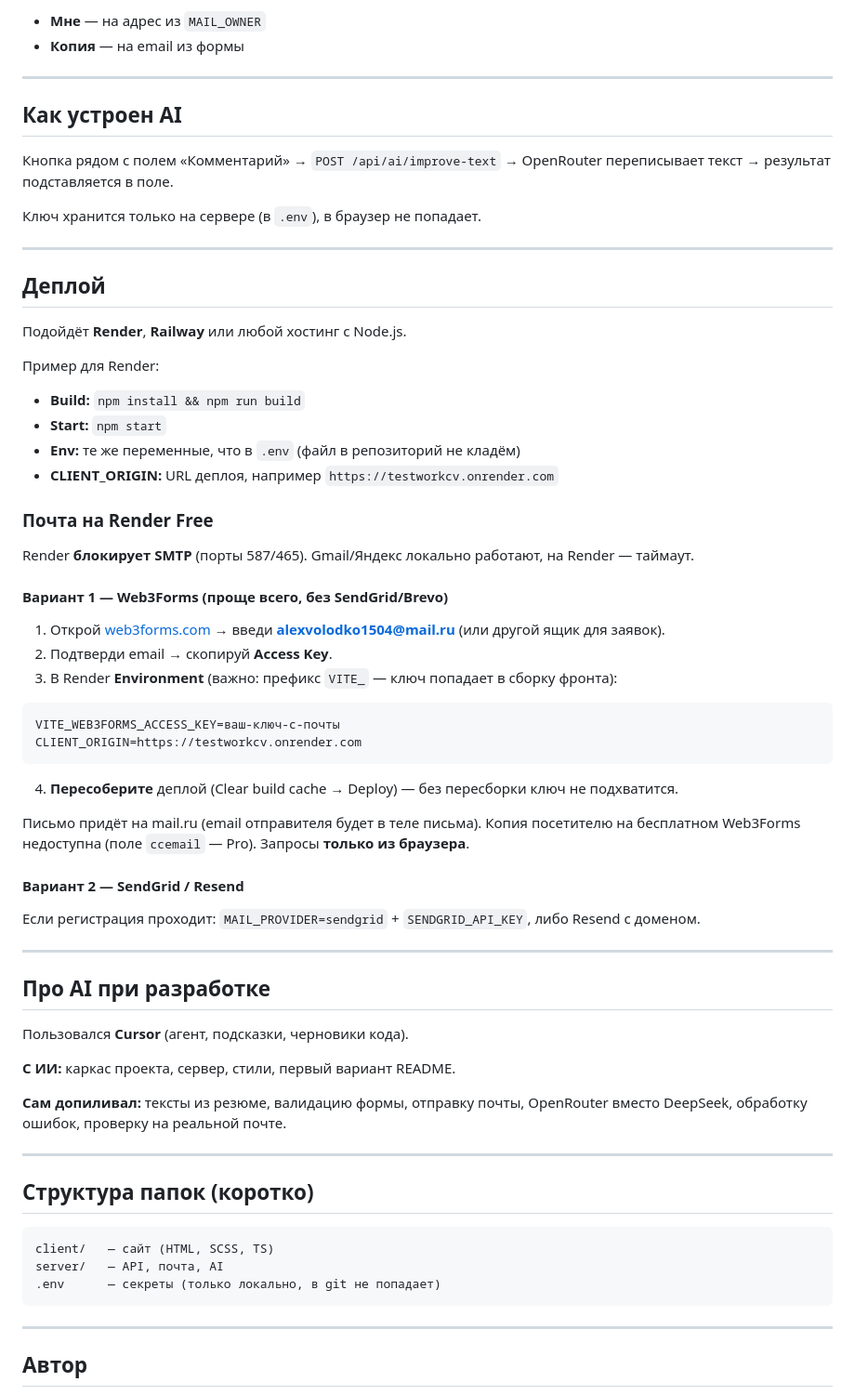
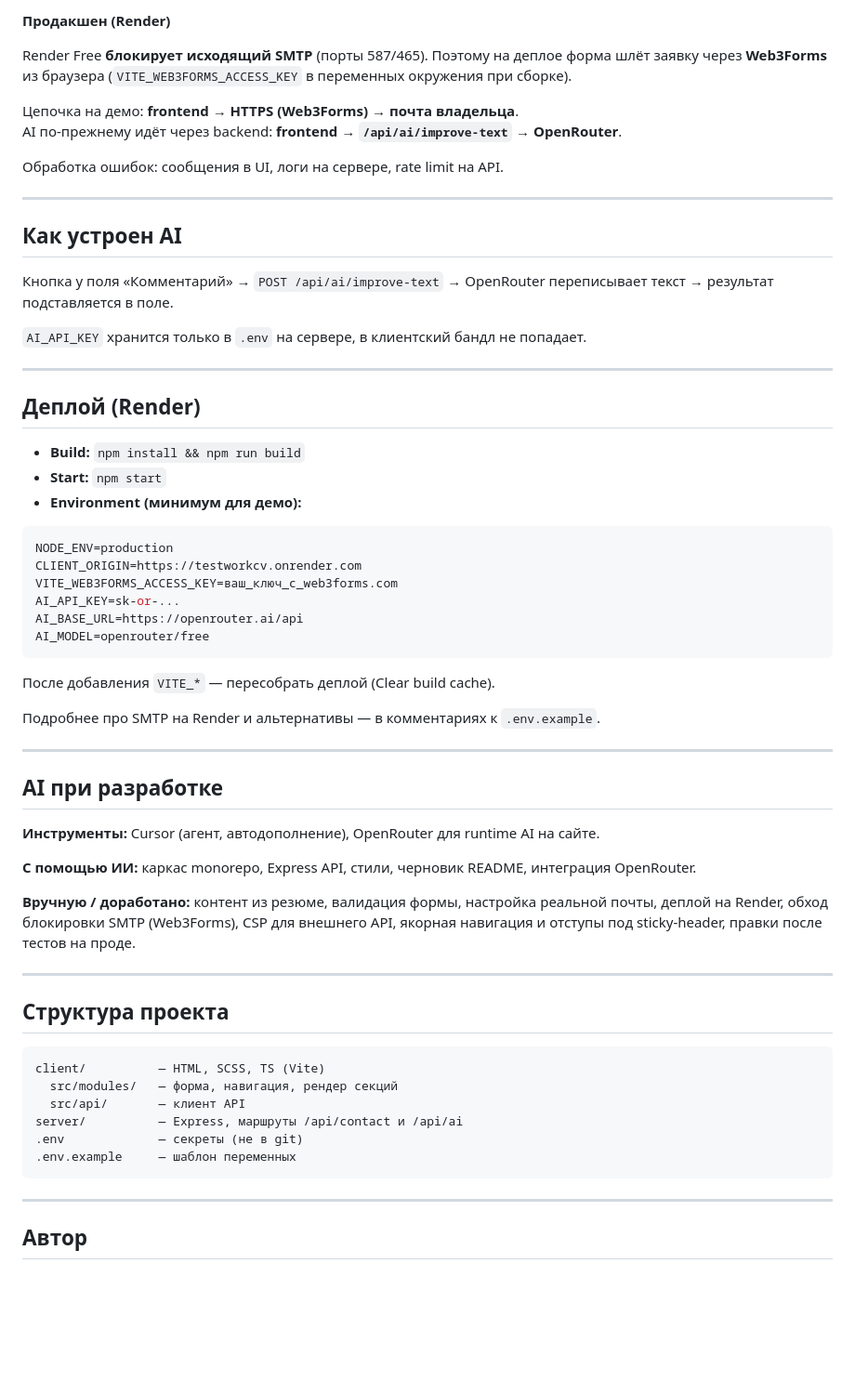
Before and after one commit to skrudj1/testWorkCv, a Markdown page: README.md, the part around one of its changes. Shown at 93% size. Drawn GitHub-style; blank space fills up the shorter version.

````diff
--- a/README.md
+++ b/README.md
@@ -79,69 +83,63 @@ NODE_ENV=production npm start
 
-- **Мне** — на адрес из `MAIL_OWNER`
-- **Копия** — на email из формы
+**Продакшен (Render)**
+
+Render Free **блокирует исходящий SMTP** (порты 587/465). Поэтому на деплое форма шлёт заявку через **Web3Forms** из браузера (`VITE_WEB3FORMS_ACCESS_KEY` в переменных окружения при сборке).
+
+Цепочка на демо: **frontend → HTTPS (Web3Forms) → почта владельца**.
+AI по-прежнему идёт через backend: **frontend → `/api/ai/improve-text` → OpenRouter**.
+
+Обработка ошибок: сообщения в UI, логи на сервере, rate limit на API.
 
 ---
 
 ## Как устроен AI
 
-Кнопка рядом с полем «Комментарий» → `POST /api/ai/improve-text` → OpenRouter переписывает текст → результат подставляется в поле.
+Кнопка у поля «Комментарий» → `POST /api/ai/improve-text` → OpenRouter переписывает текст → результат подставляется в поле.
 
-Ключ хранится только на сервере (в `.env`), в браузер не попадает.
+`AI_API_KEY` хранится только в `.env` на сервере, в клиентский бандл не попадает.
 
 ---
 
-## Деплой
-
-Подойдёт **Render**, **Railway** или любой хостинг с Node.js.
-
-Пример для Render:
+## Деплой (Render)
 
 - **Build:** `npm install && npm run build`
 - **Start:** `npm start`
-- **Env:** те же переменные, что в `.env` (файл в репозиторий не кладём)
-- **CLIENT_ORIGIN:** URL деплоя, например `https://testworkcv.onrender.com`
+- **Environment (минимум для демо):**
 
-### Почта на Render Free
-
-Render **блокирует SMTP** (порты 587/465). Gmail/Яндекс локально работают, на Render — таймаут.
-
-#### Вариант 1 — Web3Forms (проще всего, без SendGrid/Brevo)
-
-1. Открой [web3forms.com](https://web3forms.com) → введи **alexvolodko1504@mail.ru** (или другой ящик для заявок).
-2. Подтверди email → скопируй **Access Key**.
-3. В Render **Environment** (важно: префикс `VITE_` — ключ попадает в сборку фронта):
-
-```
-VITE_WEB3FORMS_ACCESS_KEY=ваш-ключ-с-почты
+```env
+NODE_ENV=production
 CLIENT_ORIGIN=https://testworkcv.onrender.com
+VITE_WEB3FORMS_ACCESS_KEY=ваш_ключ_с_web3forms.com
+AI_API_KEY=sk-or-...
+AI_BASE_URL=https://openrouter.ai/api
+AI_MODEL=openrouter/free
 ```
 
-4. **Пересоберите** деплой (Clear build cache → Deploy) — без пересборки ключ не подхватится.
+После добавления `VITE_*` — пересобрать деплой (Clear build cache).
 
-Письмо придёт на mail.ru (email отправителя будет в теле письма). Копия посетителю на бесплатном Web3Forms недоступна (поле `ccemail` — Pro). Запросы **только из браузера**.
-
-#### Вариант 2 — SendGrid / Resend
-
-Если регистрация проходит: `MAIL_PROVIDER=sendgrid` + `SENDGRID_API_KEY`, либо Resend с доменом.
+Подробнее про SMTP на Render и альтернативы — в комментариях к `.env.example`.
 
 ---
 
-## Про AI при разработке
+## AI при разработке
 
-Пользовался **Cursor** (агент, подсказки, черновики кода).
+**Инструменты:** Cursor (агент, автодополнение), OpenRouter для runtime AI на сайте.
 
-**С ИИ:** каркас проекта, сервер, стили, первый вариант README.
+**С помощью ИИ:** каркас monorepo, Express API, стили, черновик README, интеграция OpenRouter.
 
-**Сам допиливал:** тексты из резюме, валидацию формы, отправку почты, OpenRouter вместо DeepSeek, обработку ошибок, проверку на реальной почте.
+**Вручную / доработано:** контент из резюме, валидация формы, настройка реальной почты, деплой на Render, обход блокировки SMTP (Web3Forms), CSP для внешнего API, якорная навигация и отступы под sticky-header, правки после тестов на проде.
 
 ---
 
-## Структура папок (коротко)
+## Структура проекта
 
 ```
-client/   — сайт (HTML, SCSS, TS)
-server/   — API, почта, AI
-.env      — секреты (только локально, в git не попадает)
+client/          — HTML, SCSS, TS (Vite)
+  src/modules/   — форма, навигация, рендер секций
+  src/api/       — клиент API
+server/          — Express, маршруты /api/contact и /api/ai
+.env             — секреты (не в git)
+.env.example     — шаблон переменных
 ```
 
 ---
````
Also changed, not shown: other parts of README.md (+36 -32 lines).
